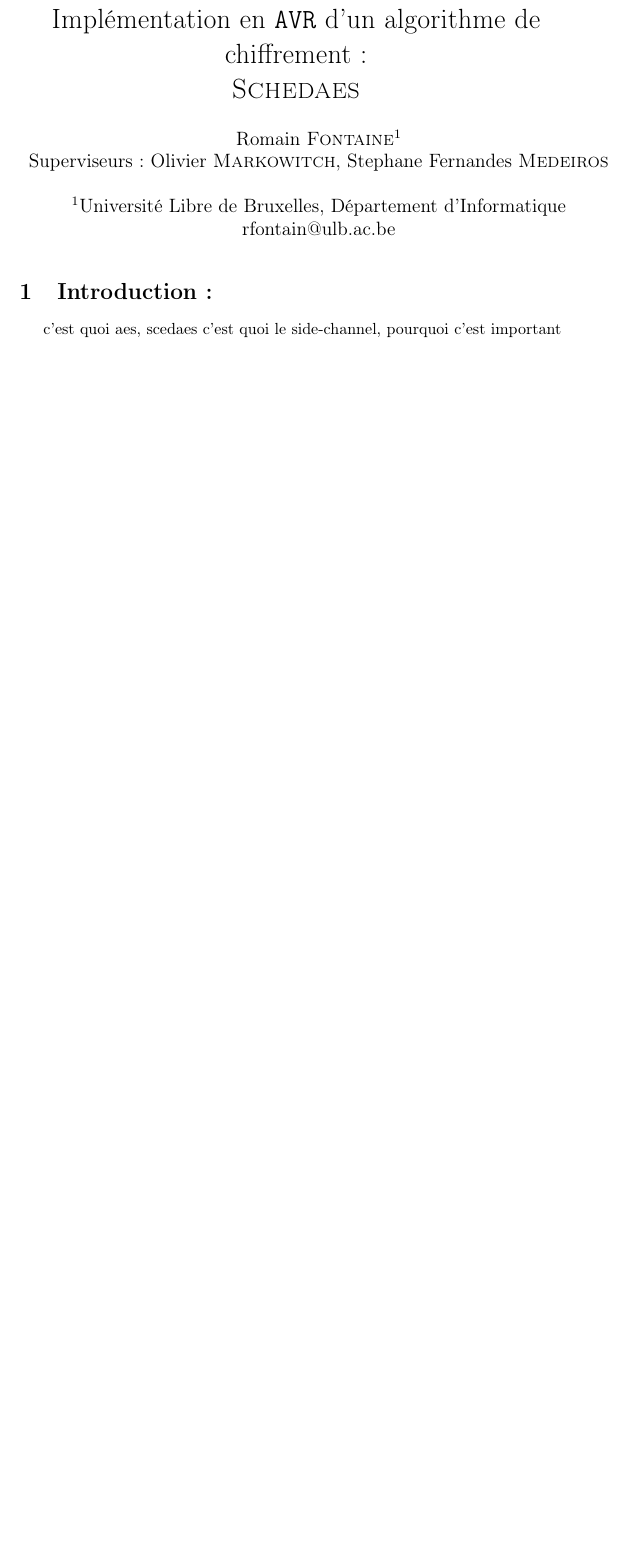
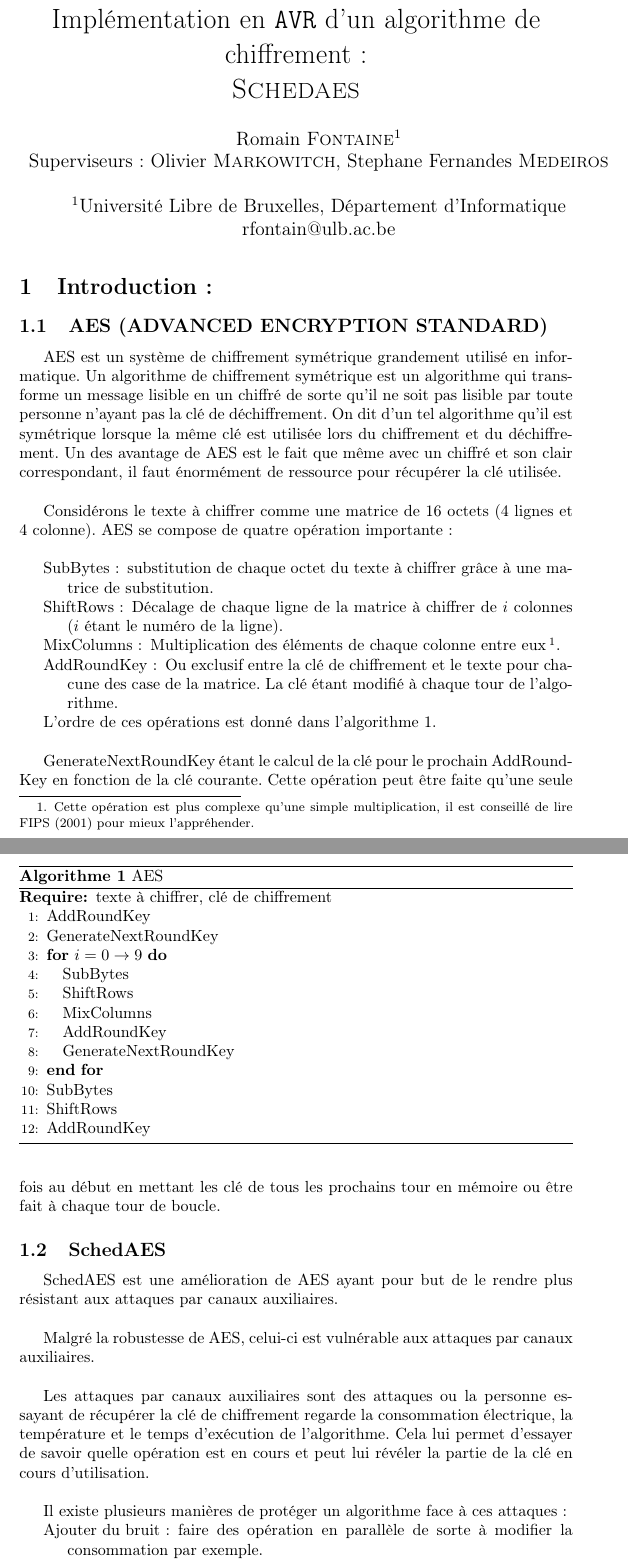
Before and after one commit to etnarek/AVR-aes, a LaTeX document (rapport/rapport.tex): part of the page before the commit and two parts of pages 1 and 2 of 3 after it, the two joined at a grey line, cut so that both start at the same text, the shorter picture padded with empty space. Compiled offline with pdfLaTeX; a LaTeX package or settings file that is missing is left out.

Commit message:
Introduction

```diff
--- a/rapport/rapport.tex
+++ b/rapport/rapport.tex
@@ -8,6 +8,8 @@
 \usepackage{graphicx}
 \usepackage{tabularx}
 \usepackage{csquotes}
+\usepackage[]{algorithmic}
+\usepackage[]{algorithm}
 
 \author{Romain \textsc{Fontaine}$^{1}$\\
     Superviseurs : Olivier \textsc{Markowitch}, Stephane Fernandes \textsc{Medeiros}\\
@@ -18,9 +20,59 @@
 \title{Implémentation en \texttt{AVR} d'un algorithme de chiffrement :\\ \textsc{Schedaes}}
 \date{}
 
+\floatname{algorithm}{Algorithme}
+
 \begin{document}
 \maketitle
 
 \section{Introduction:}
-c'est quoi aes, scedaes
-c'est quoi le side-channel, pourquoi c'est important
+\subsection{AES (ADVANCED ENCRYPTION STANDARD)}
+AES est un système de chiffrement symétrique grandement utilisé en informatique.
+Un algorithme de chiffrement symétrique est un algorithme qui transforme un message lisible en un chiffré de sorte qu'il ne soit pas lisible par toute personne n'ayant pas la clé de déchiffrement.
+On dit d'un tel algorithme qu'il est symétrique lorsque la même clé est utilisée lors du chiffrement et du déchiffrement. Un des avantage de AES est le fait que même avec un chiffré et son clair correspondant, il faut énormément de ressource pour récupérer la clé utilisée.\\
+
+Considérons le texte à chiffrer comme une matrice de 16 octets (4 lignes et 4 colonne).
+AES se compose de quatre opération importante:\\
+\begin{itemize}
+    \item[SubBytes :] substitution de chaque octet du texte à chiffrer grâce à une matrice de substitution.
+    \item[ShiftRows :] Décalage de chaque ligne de la matrice à chiffrer de $i$ colonnes ($i$ étant le numéro de la ligne).
+    \item[MixColumns :] Multiplication des éléments de chaque colonne entre eux\footnote{Cette opération est plus complexe qu'une simple multiplication, il est conseillé de lire \cite{fips197} pour mieux l'appréhender.}.
+    \item[AddRoundKey :] Ou exclusif entre la clé de chiffrement et le texte pour chacune des case de la matrice. La clé étant modifié à chaque tour de l'algorithme.
+\end{itemize}
+
+L'ordre de ces opérations est donné dans l'algorithme~\ref{alg:aes}.
+\begin{algorithm}
+    \caption{AES}
+    \label{alg:aes}
+    \begin{algorithmic}[1]
+        \REQUIRE texte à chiffrer, clé de chiffrement
+        \STATE AddRoundKey
+        \STATE GenerateNextRoundKey
+        \FOR{$i=0 \rightarrow 9$}
+            \STATE SubBytes
+            \STATE ShiftRows
+            \STATE MixColumns
+            \STATE AddRoundKey
+            \STATE GenerateNextRoundKey
+        \ENDFOR
+        \STATE SubBytes
+        \STATE ShiftRows
+        \STATE AddRoundKey
+    \end{algorithmic}
+\end{algorithm}\\
+
+GenerateNextRoundKey étant le calcul de la clé pour le prochain AddRoundKey en fonction de la clé courante.
+Cette opération peut être faite qu'une seule fois au début en mettant les clé de tous les prochains tour en mémoire ou être fait à chaque tour de boucle.
+
+\subsection{SchedAES}
+SchedAES est une amélioration de AES ayant pour but de le rendre plus résistant aux attaques par canaux auxiliaires.\\
+
+Malgré la robustesse de AES, celui-ci est vulnérable aux attaques par canaux auxiliaires.\\
+
+Les attaques par canaux auxiliaires sont des attaques ou la personne essayant de récupérer la clé de chiffrement regarde la consommation électrique, la température et le temps d'exécution de l'algorithme.
+Cela lui permet d'essayer de savoir quelle opération est en cours et peut lui révéler la partie de la clé en cours d'utilisation.\\
+
+Il existe plusieurs manières de protéger un algorithme face à ces attaques:
+\begin{itemize}
+    \item[Ajouter du bruit :] faire des opération en parallèle de sorte à modifier la consommation par exemple.
+    \item[Masquer :] Ajouter un masque à la clé et au texte à chiffrer afin de rendre plus difficile la récupération de la clé originelle.
```
Also changed, not shown: rapport/biblio.bib (added, +6 -0 lines), rapport/rapport.tex (29 more changed lines).
